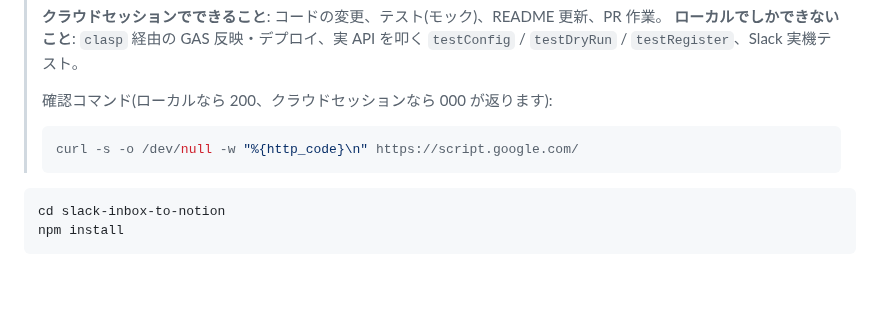
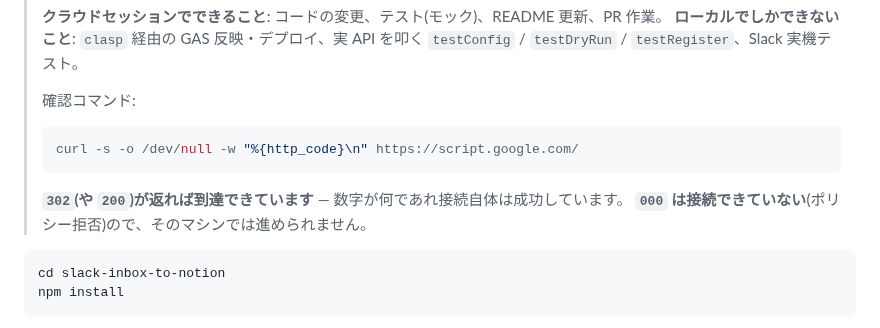
Before and after one commit to suhara-gif/my-project, a Markdown page: slack-inbox-to-notion/README.md, the part around the change. Drawn GitHub-style; blank space fills up the shorter version.

Commit message:
到達性チェックの判定基準を修正(302も到達成功)
script.google.com は素の GET にリダイレクトを返すため、ローカルの正常な
環境では 302 が返る。READMEが「200なら到達」と書いていて誤解を招くので、
「000 以外は到達成功、000 のみ拒否」に直した。実機(macOS)で 302 を確認。

Co-Authored-By: Claude Opus 5 <noreply@anthropic.com>
Claude-Session: https://claude.ai/code/session_01UPtTRj43J4a8ZiJtUVtAzZ

````diff
--- a/slack-inbox-to-notion/README.md
+++ b/slack-inbox-to-notion/README.md
@@ -82,10 +82,12 @@ Notion タスクDB に INBOX として 1 件
 > **ローカルでしかできないこと**: `clasp` 経由の GAS 反映・デプロイ、実 API を叩く
 > `testConfig` / `testDryRun` / `testRegister`、Slack 実機テスト。
 >
-> 確認コマンド(ローカルなら 200、クラウドセッションなら 000 が返ります):
+> 確認コマンド:
 > ```bash
 > curl -s -o /dev/null -w "%{http_code}\n" https://script.google.com/
 > ```
+> **`302`(や `200`)が返れば到達できています** — 数字が何であれ接続自体は成功しています。
+> **`000` は接続できていない**(ポリシー拒否)ので、そのマシンでは進められません。
 
 ```bash
 cd slack-inbox-to-notion
````
